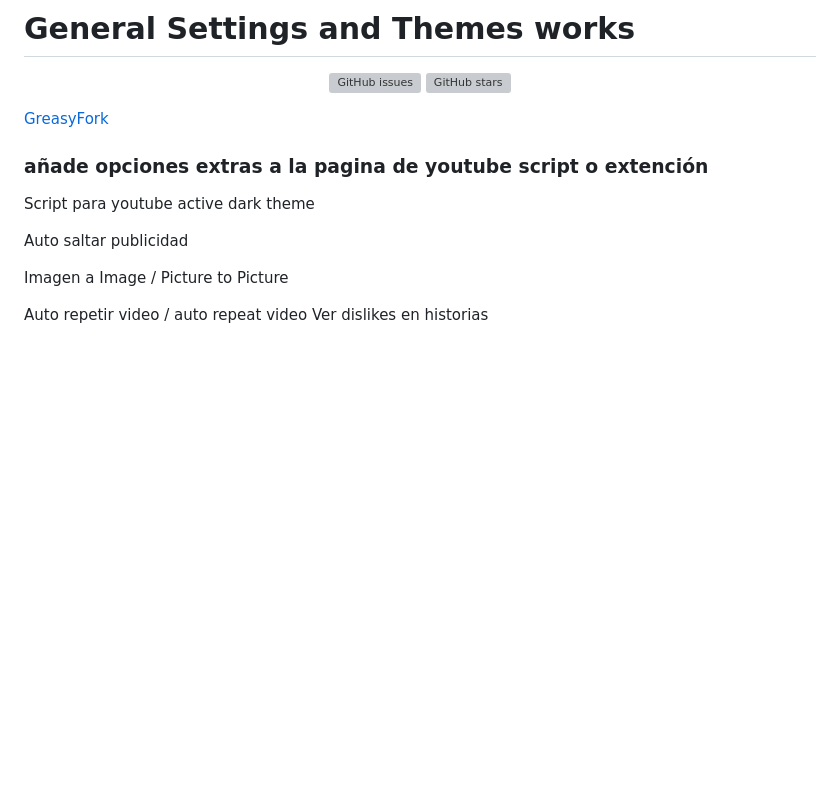
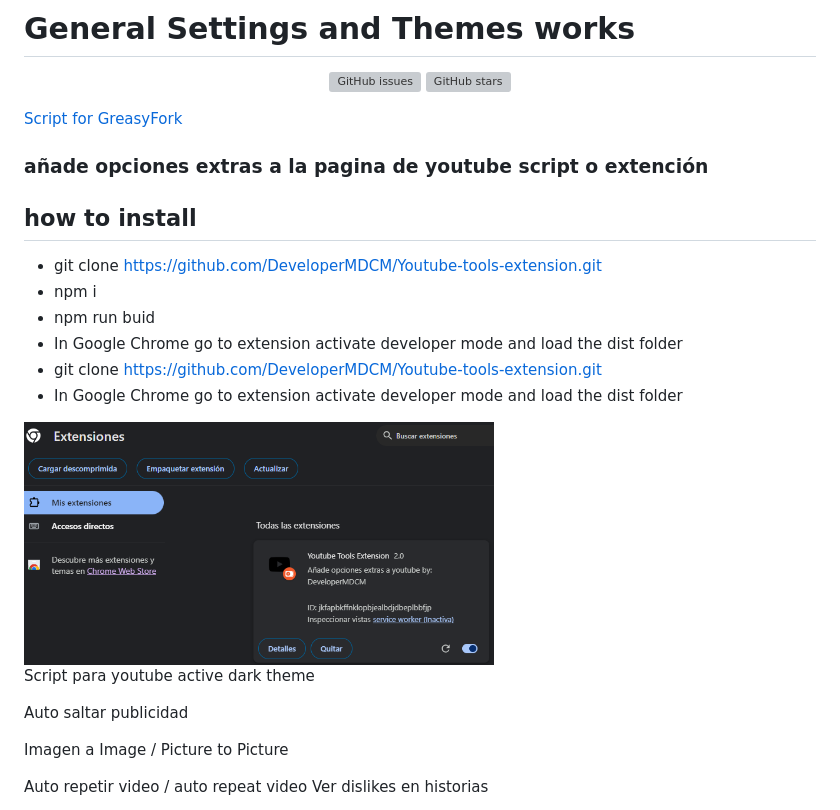
Before and after one commit to DeveloperMDCM/Youtube-tools-extension, a Markdown page: README.md, the part around one of its changes. GitHub-like rendering; pictures changed too: images/how install.png (added); blank space fills up the shorter version; grey boxes are pictures that could not be loaded.

Commit message:
feat: youtube-tools 4 18/01/2024 update description readme

```diff
--- a/README.md
+++ b/README.md
@@ -6,9 +6,21 @@
   <img alt="GitHub stars" src="https://img.shields.io/github/stars/DeveloperMDCM/Youtube-tools-extension">
 <p align="center">
 
-[GreasyFork](https://greasyfork.org/es/scripts/460680-youtube-tools-all-in-one-local-download-mp3-mp4-higt-quality-return-dislikes-and-more])
+[Script for GreasyFork](https://greasyfork.org/es/scripts/460680-youtube-tools-all-in-one-local-download-mp3-mp4-higt-quality-return-dislikes-and-more])
 
 ### añade opciones extras a la pagina de youtube script o extención
+
+## how to install
+- git clone https://github.com/DeveloperMDCM/Youtube-tools-extension.git
+- npm i
+- npm run buid
+- In Google Chrome go to extension activate developer mode and load the dist folder
+- git clone https://github.com/DeveloperMDCM/Youtube-tools-extension.git
+- In Google Chrome go to extension activate developer mode and load the dist folder
+
+<img src="/images/how install.png" width="470">
+
+
 Script para youtube active dark theme
 
 Auto saltar publicidad
```
Also changed, not shown: other parts of README.md (+1 -0 lines).
